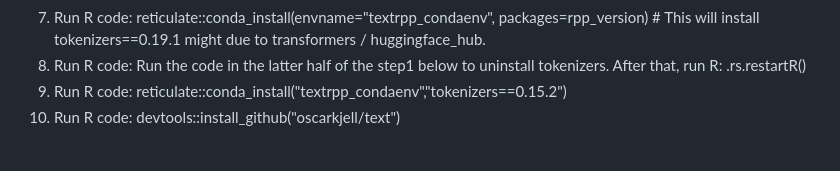
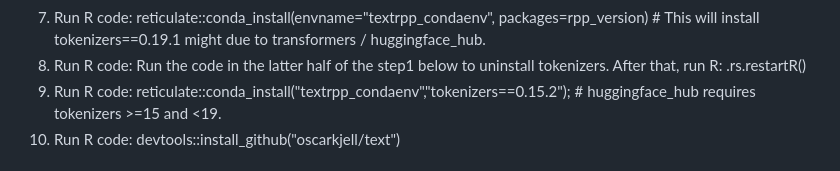
Before and after one commit to moomoofarm1/r-text_misc, a Markdown page: LocalSetupOfR_if_ANACONDA_incompatible.md, the part around the change. Rendered like a GitHub page.

```diff
--- a/LocalSetupOfR_if_ANACONDA_incompatible.md
+++ b/LocalSetupOfR_if_ANACONDA_incompatible.md
@@ -67,7 +67,7 @@ sapply(pkgs.to.remove, remove.packages, lib = path.lib)
 )
 7. Run R code: reticulate::conda_install(envname="textrpp_condaenv", packages=rpp_version) # This will install tokenizers==0.19.1 might due to transformers / huggingface_hub.
 8. Run R code: Run the code in the latter half of the step1 below to uninstall tokenizers. After that, run R: .rs.restartR()
-9. Run R code: reticulate::conda_install("textrpp_condaenv","tokenizers==0.15.2")
+9. Run R code: reticulate::conda_install("textrpp_condaenv","tokenizers==0.15.2"); # huggingface_hub requires tokenizers >=15 and <19.
 10. Run R code: devtools::install_github("oscarkjell/text")
 
 # Further to remove some packages, like tokeinzers, if there are version clashes.
```
